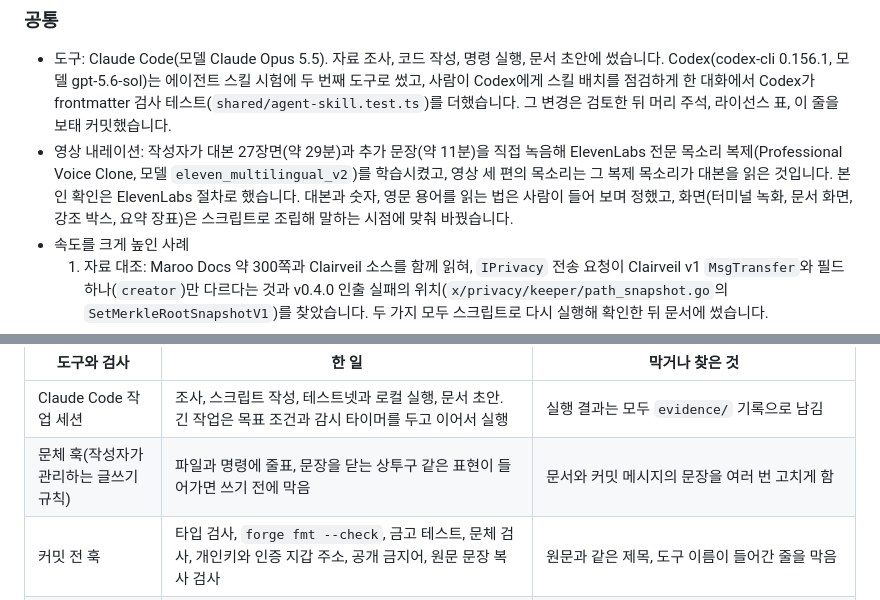
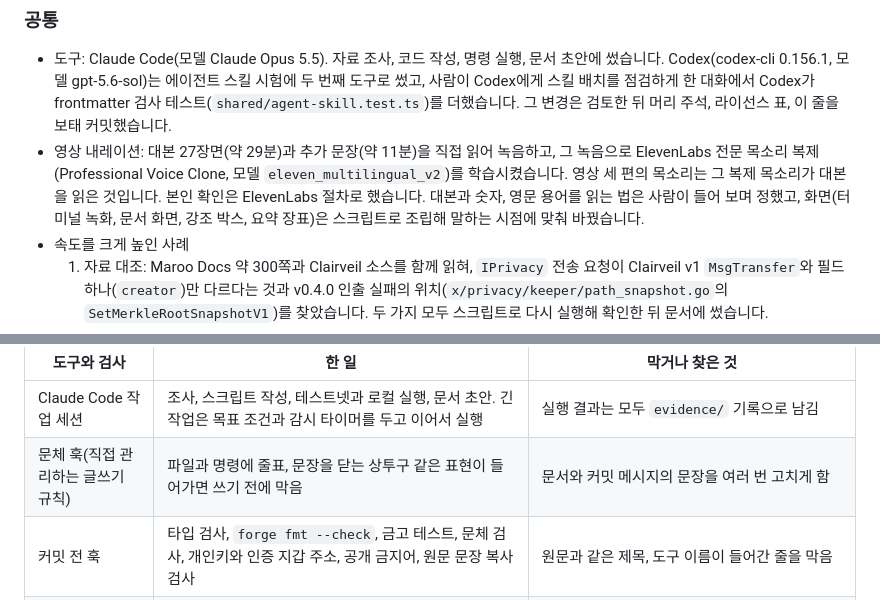
Before and after one commit to kyle-park-io/maroo-integration-lab, a Markdown page: SUBMISSION_NOTES.md, 2 parts joined by grey strips. GitHub-like rendering.

Commit message:
docs(notes): drop third-person author wording in AI usage
Say the narration was trained on the submitter's own reading instead of calling them the author, matching the subject-free voice of the rest of the notes.

```diff
--- a/SUBMISSION_NOTES.md
+++ b/SUBMISSION_NOTES.md
@@ -132,7 +132,7 @@
 ### 공통
 
 - 도구: Claude Code(모델 Claude Opus 5.5). 자료 조사, 코드 작성, 명령 실행, 문서 초안에 썼습니다. Codex(codex-cli 0.156.1, 모델 gpt-5.6-sol)는 에이전트 스킬 시험에 두 번째 도구로 썼고, 사람이 Codex에게 스킬 배치를 점검하게 한 대화에서 Codex가 frontmatter 검사 테스트(`shared/agent-skill.test.ts`)를 더했습니다. 그 변경은 검토한 뒤 머리 주석, 라이선스 표, 이 줄을 보태 커밋했습니다.
-- 영상 내레이션: 작성자가 대본 27장면(약 29분)과 추가 문장(약 11분)을 직접 녹음해 ElevenLabs 전문 목소리 복제(Professional Voice Clone, 모델 `eleven_multilingual_v2`)를 학습시켰고, 영상 세 편의 목소리는 그 복제 목소리가 대본을 읽은 것입니다. 본인 확인은 ElevenLabs 절차로 했습니다. 대본과 숫자, 영문 용어를 읽는 법은 사람이 들어 보며 정했고, 화면(터미널 녹화, 문서 화면, 강조 박스, 요약 장표)은 스크립트로 조립해 말하는 시점에 맞춰 바꿨습니다.
+- 영상 내레이션: 대본 27장면(약 29분)과 추가 문장(약 11분)을 직접 읽어 녹음하고, 그 녹음으로 ElevenLabs 전문 목소리 복제(Professional Voice Clone, 모델 `eleven_multilingual_v2`)를 학습시켰습니다. 영상 세 편의 목소리는 그 복제 목소리가 대본을 읽은 것입니다. 본인 확인은 ElevenLabs 절차로 했습니다. 대본과 숫자, 영문 용어를 읽는 법은 사람이 들어 보며 정했고, 화면(터미널 녹화, 문서 화면, 강조 박스, 요약 장표)은 스크립트로 조립해 말하는 시점에 맞춰 바꿨습니다.
 - 속도를 크게 높인 사례
   1. 자료 대조: Maroo Docs 약 300쪽과 Clairveil 소스를 함께 읽혀, `IPrivacy` 전송 요청이 Clairveil v1 `MsgTransfer`와 필드 하나(`creator`)만 다르다는 것과 v0.4.0 인출 실패의 위치(`x/privacy/keeper/path_snapshot.go`의 `SetMerkleRootSnapshotV1`)를 찾았습니다. 두 가지 모두 스크립트로 다시 실행해 확인한 뒤 문서에 썼습니다.
   2. faucet 장애 진단: 같은 전송을 `eth_call`과 `eth_estimateGas`로 나눠 부르는 방법을 빠르게 시험해, faucet 실패가 전역 정책의 24시간 한도 때문이라는 것과 한도가 풀리는 시각을 찾았습니다.
@@ -143,7 +143,7 @@
 | 도구와 검사 | 한 일 | 막거나 찾은 것 |
 | --- | --- | --- |
 | Claude Code 작업 세션 | 조사, 스크립트 작성, 테스트넷과 로컬 실행, 문서 초안. 긴 작업은 목표 조건과 감시 타이머를 두고 이어서 실행 | 실행 결과는 모두 `evidence/` 기록으로 남김 |
-| 문체 훅(작성자가 관리하는 글쓰기 규칙) | 파일과 명령에 줄표, 문장을 닫는 상투구 같은 표현이 들어가면 쓰기 전에 막음 | 문서와 커밋 메시지의 문장을 여러 번 고치게 함 |
+| 문체 훅(직접 관리하는 글쓰기 규칙) | 파일과 명령에 줄표, 문장을 닫는 상투구 같은 표현이 들어가면 쓰기 전에 막음 | 문서와 커밋 메시지의 문장을 여러 번 고치게 함 |
 | 커밋 전 훅 | 타입 검사, `forge fmt --check`, 금고 테스트, 문체 검사, 개인키와 인증 지갑 주소, 공개 금지어, 원문 문장 복사 검사 | 원문과 같은 제목, 도구 이름이 들어간 줄을 막음 |
 | 커밋 메시지 훅 | 영어 Conventional Commits, 제목 72자, AI 표시 금지 | 제목 길이와 형식 위반을 막음 |
 | 읽기 전용 하위 에이전트 검토 | 제출 전 수치, 라벨, 원문 체크리스트, 읽는 사람별 경로를 독립적으로 검토 | 지적 다섯 가운데 넷 반영(Validation과 알려진 한계에 반영 내용) |
```
